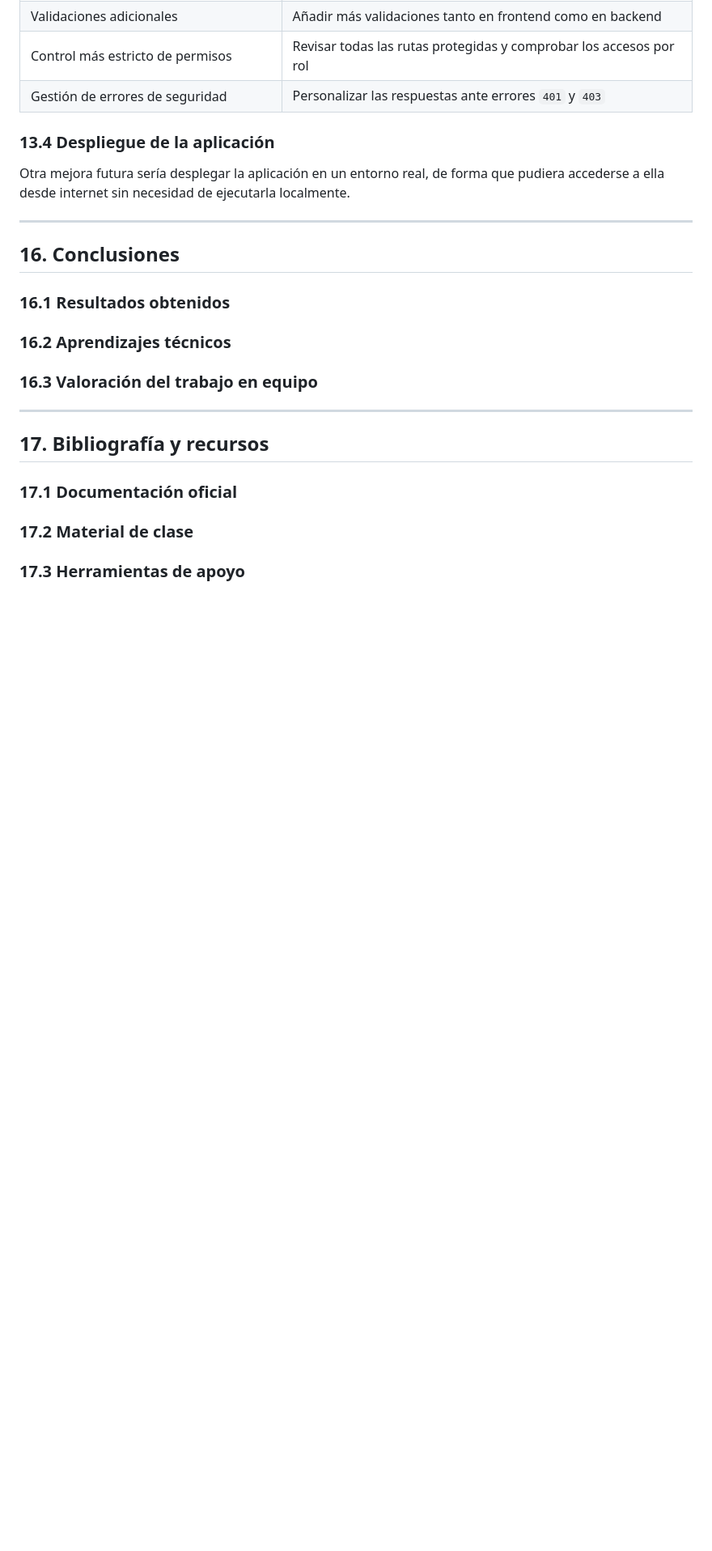
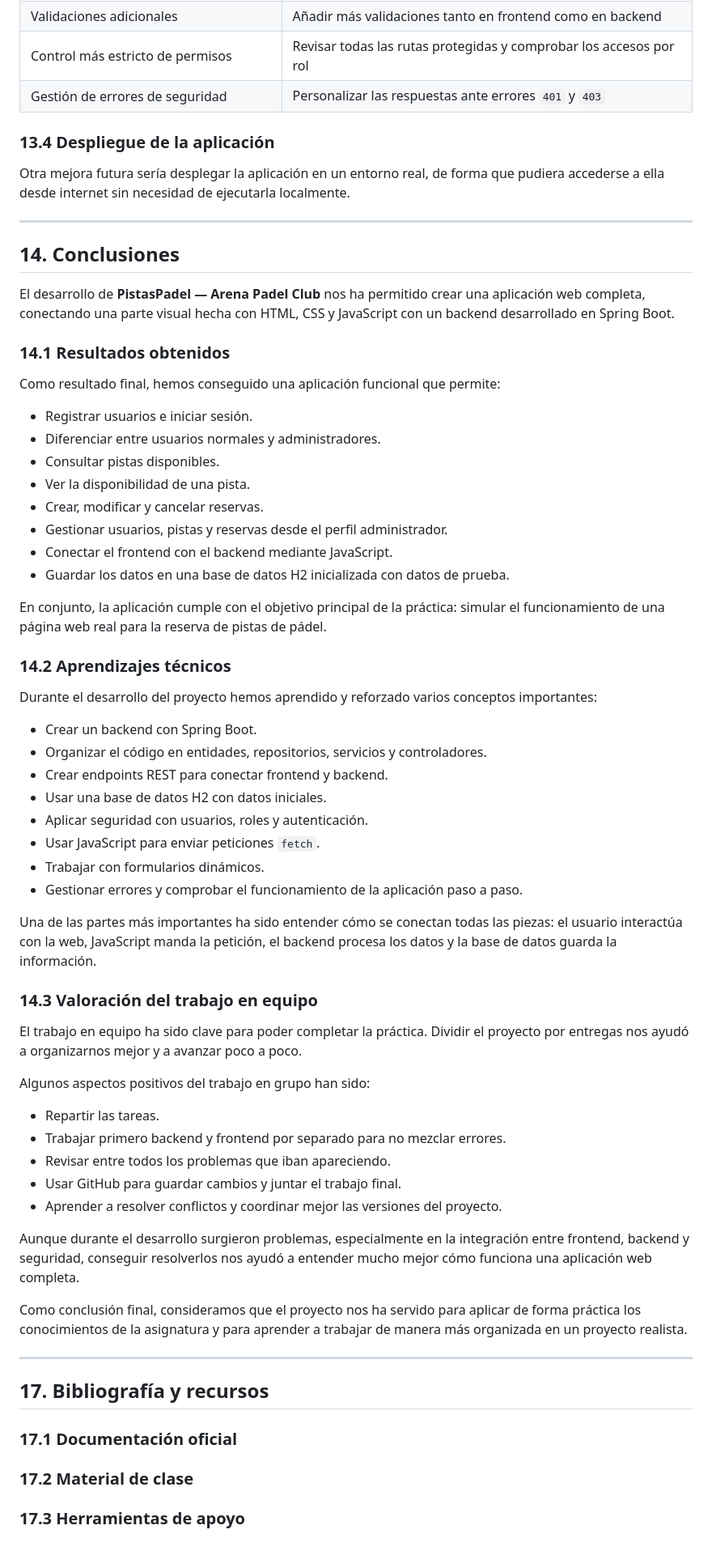
Before and after one commit to jmfernandezfreige/pistasPadel, a Markdown page: README.md, the part around the change. Shown at 81% size. Drawn GitHub-style; blank space fills up the shorter version.

Commit message:
Update README.md punto 14

```diff
--- a/README.md
+++ b/README.md
@@ -2044,11 +2044,55 @@ Otra mejora futura sería desplegar la aplicación en un entorno real, de forma
 
 ---
 
-## 16. Conclusiones
-
-### 16.1 Resultados obtenidos
-### 16.2 Aprendizajes técnicos
-### 16.3 Valoración del trabajo en equipo
+## 14. Conclusiones
+
+El desarrollo de **PistasPadel — Arena Padel Club** nos ha permitido crear una aplicación web completa, conectando una parte visual hecha con HTML, CSS y JavaScript con un backend desarrollado en Spring Boot.
+
+### 14.1 Resultados obtenidos
+
+Como resultado final, hemos conseguido una aplicación funcional que permite:
+
+- Registrar usuarios e iniciar sesión.
+- Diferenciar entre usuarios normales y administradores.
+- Consultar pistas disponibles.
+- Ver la disponibilidad de una pista.
+- Crear, modificar y cancelar reservas.
+- Gestionar usuarios, pistas y reservas desde el perfil administrador.
+- Conectar el frontend con el backend mediante JavaScript.
+- Guardar los datos en una base de datos H2 inicializada con datos de prueba.
+
+En conjunto, la aplicación cumple con el objetivo principal de la práctica: simular el funcionamiento de una página web real para la reserva de pistas de pádel.
+
+### 14.2 Aprendizajes técnicos
+
+Durante el desarrollo del proyecto hemos aprendido y reforzado varios conceptos importantes:
+
+- Crear un backend con Spring Boot.
+- Organizar el código en entidades, repositorios, servicios y controladores.
+- Crear endpoints REST para conectar frontend y backend.
+- Usar una base de datos H2 con datos iniciales.
+- Aplicar seguridad con usuarios, roles y autenticación.
+- Usar JavaScript para enviar peticiones `fetch`.
+- Trabajar con formularios dinámicos.
+- Gestionar errores y comprobar el funcionamiento de la aplicación paso a paso.
+
+Una de las partes más importantes ha sido entender cómo se conectan todas las piezas: el usuario interactúa con la web, JavaScript manda la petición, el backend procesa los datos y la base de datos guarda la información.
+
+### 14.3 Valoración del trabajo en equipo
+
+El trabajo en equipo ha sido clave para poder completar la práctica. Dividir el proyecto por entregas nos ayudó a organizarnos mejor y a avanzar poco a poco.
+
+Algunos aspectos positivos del trabajo en grupo han sido:
+
+- Repartir las tareas.
+- Trabajar primero backend y frontend por separado para no mezclar errores.
+- Revisar entre todos los problemas que iban apareciendo.
+- Usar GitHub para guardar cambios y juntar el trabajo final.
+- Aprender a resolver conflictos y coordinar mejor las versiones del proyecto.
+
+Aunque durante el desarrollo surgieron problemas, especialmente en la integración entre frontend, backend y seguridad, conseguir resolverlos nos ayudó a entender mucho mejor cómo funciona una aplicación web completa.
+
+Como conclusión final, consideramos que el proyecto nos ha servido para aplicar de forma práctica los conocimientos de la asignatura y para aprender a trabajar de manera más organizada en un proyecto realista.
 
 ---
 
```
